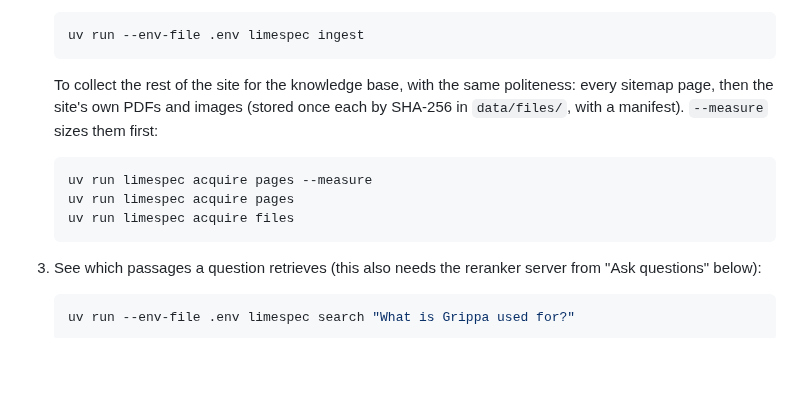
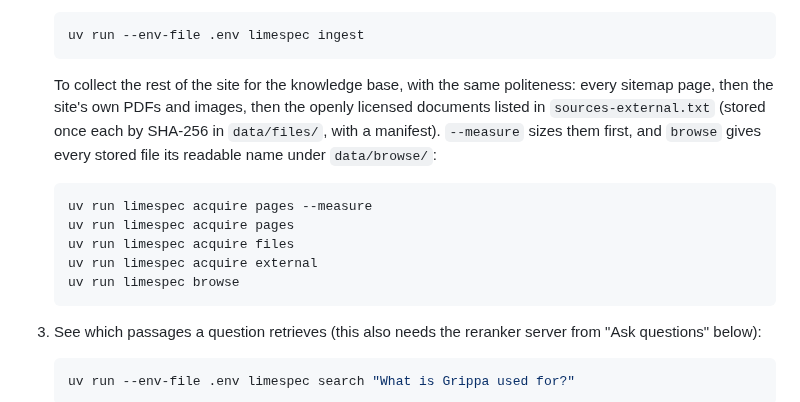
Before and after one commit to Nduka99/lime_green_ai_assistant, a Markdown page: README.md, the part around the change. Drawn GitHub-style; blank space fills up the shorter version.

Commit message:
Document collecting external documents and browsing stored files

````diff
--- a/README.md
+++ b/README.md
@@ -181,13 +181,17 @@ pages and the index (`data/`) stay on your machine and are never committed.
    ```
 
    To collect the rest of the site for the knowledge base, with the same politeness:
-   every sitemap page, then the site's own PDFs and images (stored once each by
-   SHA-256 in `data/files/`, with a manifest). `--measure` sizes them first:
+   every sitemap page, then the site's own PDFs and images, then the openly licensed
+   documents listed in `sources-external.txt` (stored once each by SHA-256 in
+   `data/files/`, with a manifest). `--measure` sizes them first, and `browse` gives
+   every stored file its readable name under `data/browse/`:
 
    ```powershell
    uv run limespec acquire pages --measure
    uv run limespec acquire pages
    uv run limespec acquire files
+   uv run limespec acquire external
+   uv run limespec browse
    ```
 
 3. See which passages a question retrieves (this also needs the reranker server
````
